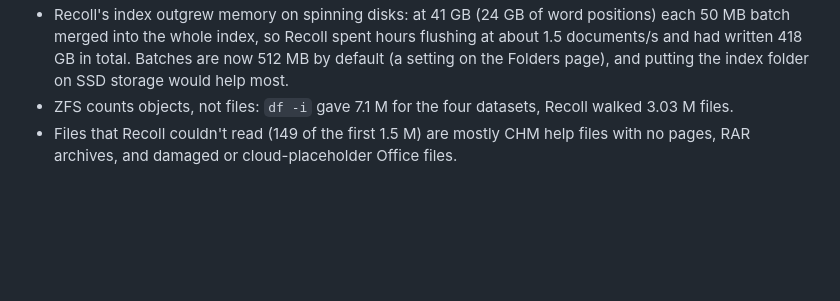
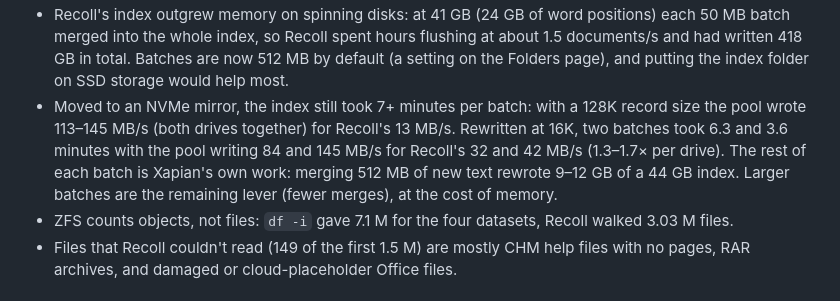
Before and after one commit to endthestart/towpath, a Markdown page: docs/plans/2026-10-08-ui-performance-and-ux.md, the part around the change. GitHub-like rendering; blank space fills up the shorter version.

```diff
--- a/docs/plans/2026-10-08-ui-performance-and-ux.md
+++ b/docs/plans/2026-10-08-ui-performance-and-ux.md
@@ -40,6 +40,11 @@ unique at every level, so they make 5 million folders, far more than real trees.
   into the whole index, so Recoll spent hours flushing at about 1.5 documents/s and had written 418 GB in total.
   Batches are now 512 MB by default (a setting on the Folders page), and putting the index folder on SSD
   storage would help most.
+- Moved to an NVMe mirror, the index still took 7+ minutes per batch: with a 128K record size the pool wrote
+  113–145 MB/s (both drives together) for Recoll's 13 MB/s. Rewritten at 16K, two batches took 6.3 and 3.6
+  minutes with the pool writing 84 and 145 MB/s for Recoll's 32 and 42 MB/s (1.3–1.7× per drive). The rest of
+  each batch is Xapian's own work: merging 512 MB of new text rewrote 9–12 GB of a 44 GB index. Larger batches
+  are the remaining lever (fewer merges), at the cost of memory.
 - ZFS counts objects, not files: `df -i` gave 7.1 M for the four datasets, Recoll walked 3.03 M files.
 - Files that Recoll couldn't read (149 of the first 1.5 M) are mostly CHM help files with no pages, RAR archives,
   and damaged or cloud-placeholder Office files.
```
Also changed, not shown: docs/setup/install.md (+15 -0 lines).
